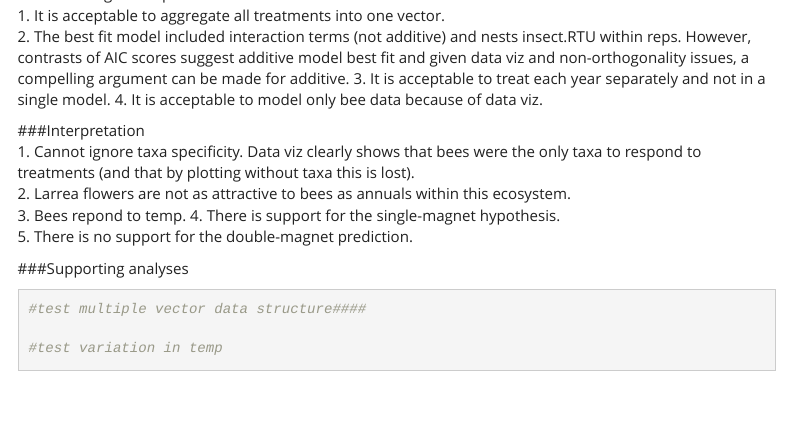
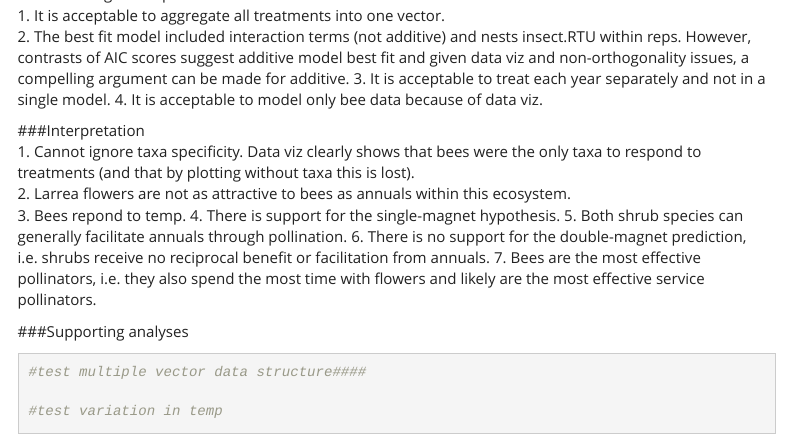
Before and after one commit to shaas014/magnet.hypothesis.Mojave, an R Markdown document (index.Rmd): the page in a window 1100 px wide, from 18380 px down. Rendered offline with R 4.5, knitr and Pandoc, with nearby package versions; some code elsewhere in the file could not run offline; menus at the side of the page are left out.

Commit message:
added more notes.

````diff
--- a/index.Rmd
+++ b/index.Rmd
@@ -374,7 +374,9 @@ lsmeans(m, pairwise~net.treatment, adjust="tukey")
 2. Larrea flowers are not as attractive to bees as annuals within this ecosystem.
 3. Bees repond to temp.
 4. There is support for the single-magnet hypothesis.
-5. There is no support for the double-magnet prediction.
+5. Both shrub species can generally facilitate annuals through pollination.
+6. There is no support for the double-magnet prediction, i.e. shrubs receive no reciprocal benefit or facilitation from annuals.
+7. Bees are the most effective pollinators, i.e. they also spend the most time with flowers and likely are the most effective service pollinators.
 
 ###Supporting analyses
 ```{r supporting, warning=FALSE, message=FALSE}
````
Also changed, not shown: 1 other file.
